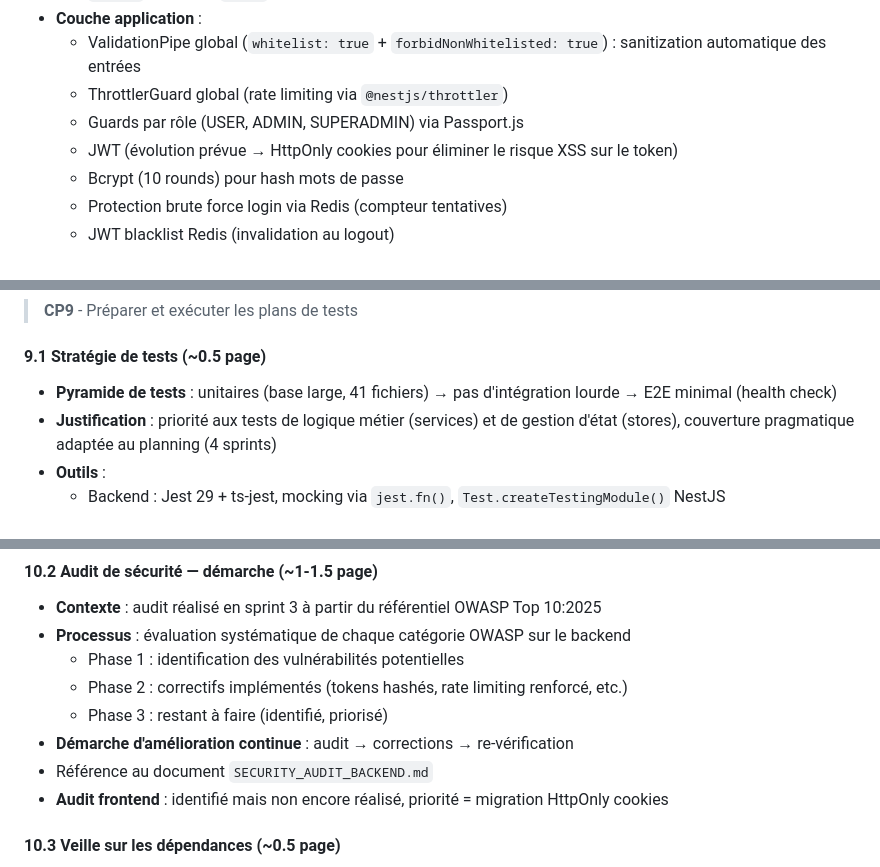
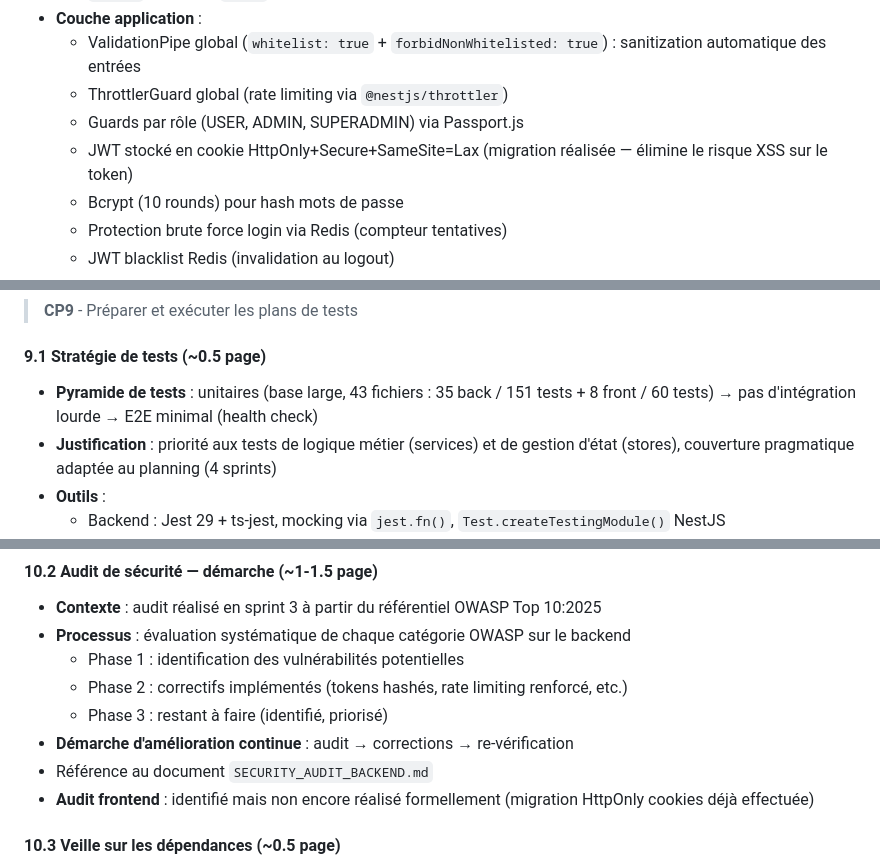
Before and after one commit to tonympt/dossier-projet-cda, a Markdown page: docs/PLAN-DOSSIER.md, 3 parts joined by grey strips. GitHub-like rendering.

```diff
--- a/docs/PLAN-DOSSIER.md
+++ b/docs/PLAN-DOSSIER.md
@@ -237,7 +237,7 @@
   - ValidationPipe global (`whitelist: true` + `forbidNonWhitelisted: true`) : sanitization automatique des entrées
   - ThrottlerGuard global (rate limiting via `@nestjs/throttler`)
   - Guards par rôle (USER, ADMIN, SUPERADMIN) via Passport.js
-  - JWT (évolution prévue → HttpOnly cookies pour éliminer le risque XSS sur le token)
+  - JWT stocké en cookie HttpOnly+Secure+SameSite=Lax (migration réalisée — élimine le risque XSS sur le token)
   - Bcrypt (10 rounds) pour hash mots de passe
   - Protection brute force login via Redis (compteur tentatives)
   - JWT blacklist Redis (invalidation au logout)
@@ -452,7 +452,7 @@
 > **CP9** - Préparer et exécuter les plans de tests
 
 #### 9.1 Stratégie de tests (~0.5 page)
-- **Pyramide de tests** : unitaires (base large, 41 fichiers) → pas d'intégration lourde → E2E minimal (health check)
+- **Pyramide de tests** : unitaires (base large, 43 fichiers : 35 back / 151 tests + 8 front / 60 tests) → pas d'intégration lourde → E2E minimal (health check)
 - **Justification** : priorité aux tests de logique métier (services) et de gestion d'état (stores), couverture pragmatique adaptée au planning (4 sprints)
 - **Outils** :
   - Backend : Jest 29 + ts-jest, mocking via `jest.fn()`, `Test.createTestingModule()` NestJS
@@ -539,7 +540,7 @@
   - Phase 3 : restant à faire (identifié, priorisé)
 - **Démarche d'amélioration continue** : audit → corrections → re-vérification
 - Référence au document `SECURITY_AUDIT_BACKEND.md`
-- **Audit frontend** : identifié mais non encore réalisé, priorité = migration HttpOnly cookies
+- **Audit frontend** : identifié mais non encore réalisé formellement (migration HttpOnly cookies déjà effectuée)
 
 #### 10.3 Veille sur les dépendances (~0.5 page)
 - **npm audit** : résultats sur backend et frontend, vulnérabilités trouvées et corrigées
```
Also changed, not shown: other parts of docs/PLAN-DOSSIER.md (+14 -13 lines), docs/AVANCEMENT.md (+12 -11 lines), docs/CONSIGNES-REDACTION.md (+24 -19 lines).
